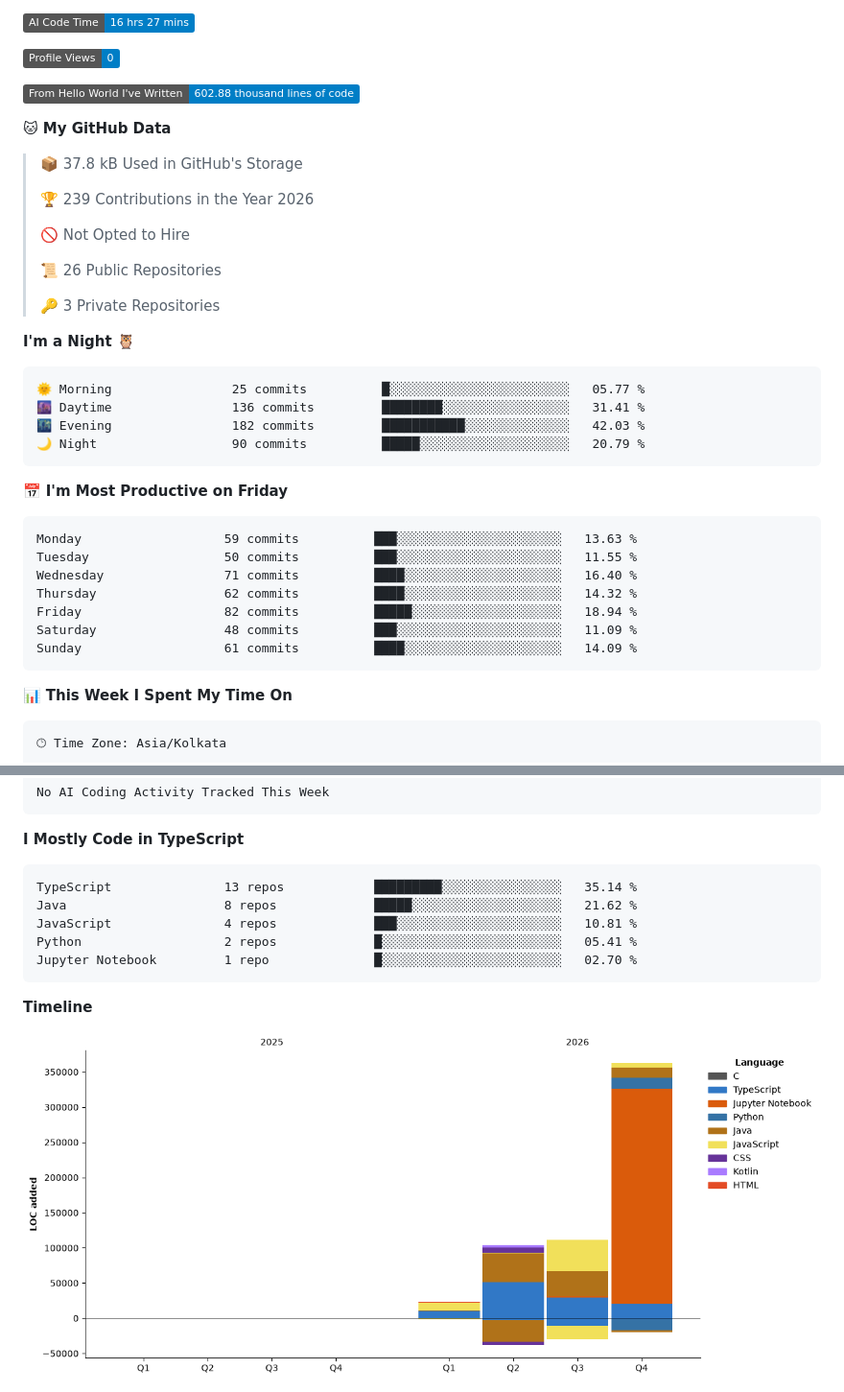
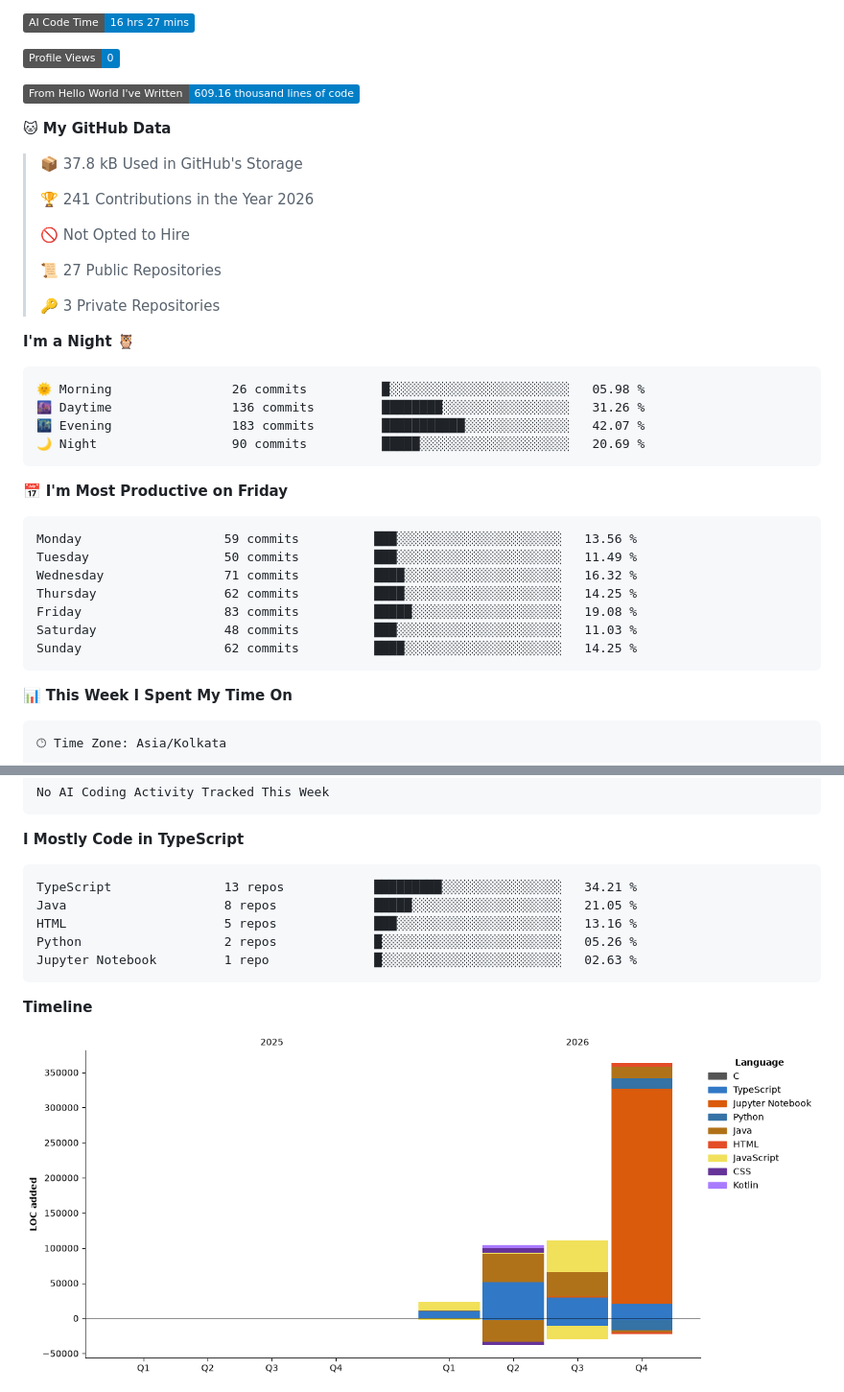
Before and after one commit to TheNobady/TheNobady, a Markdown page: README.md, 2 parts joined by grey strips. Shown at 96% size. GitHub-like rendering; pictures changed too: assets/bar_graph.png; badges without logos.

Commit message:
Updated dev metrics

````diff
--- a/README.md
+++ b/README.md
@@ -95,38 +95,38 @@ public class Ojas implements BackendEngineer {
 
 ![Profile Views](http://img.shields.io/badge/Profile%20Views-0-blue?style=flat)
 
-![Lines of code](https://img.shields.io/badge/From%20Hello%20World%20I%27ve%20Written-602.88%20thousand%20lines%20of%20code-blue?style=flat)
+![Lines of code](https://img.shields.io/badge/From%20Hello%20World%20I%27ve%20Written-609.16%20thousand%20lines%20of%20code-blue?style=flat)
 
 **🐱 My GitHub Data**
 
 > 📦 37.8 kB Used in GitHub's Storage
  >
-> 🏆 239 Contributions in the Year 2026
+> 🏆 241 Contributions in the Year 2026
  >
 > 🚫 Not Opted to Hire
  >
-> 📜 26 Public Repositories
+> 📜 27 Public Repositories
  >
 > 🔑 3 Private Repositories
  >
 **I'm a Night 🦉**
 
 ```text
-🌞 Morning                25 commits          █░░░░░░░░░░░░░░░░░░░░░░░░   05.77 %
-🌆 Daytime                136 commits         ████████░░░░░░░░░░░░░░░░░   31.41 %
-🌃 Evening                182 commits         ███████████░░░░░░░░░░░░░░   42.03 %
-🌙 Night                  90 commits          █████░░░░░░░░░░░░░░░░░░░░   20.79 %
+🌞 Morning                26 commits          █░░░░░░░░░░░░░░░░░░░░░░░░   05.98 %
+🌆 Daytime                136 commits         ████████░░░░░░░░░░░░░░░░░   31.26 %
+🌃 Evening                183 commits         ███████████░░░░░░░░░░░░░░   42.07 %
+🌙 Night                  90 commits          █████░░░░░░░░░░░░░░░░░░░░   20.69 %
 ```
 📅 **I'm Most Productive on Friday**
 
 ```text
-Monday                   59 commits          ███░░░░░░░░░░░░░░░░░░░░░░   13.63 %
-Tuesday                  50 commits          ███░░░░░░░░░░░░░░░░░░░░░░   11.55 %
-Wednesday                71 commits          ████░░░░░░░░░░░░░░░░░░░░░   16.40 %
-Thursday                 62 commits          ████░░░░░░░░░░░░░░░░░░░░░   14.32 %
-Friday                   82 commits          █████░░░░░░░░░░░░░░░░░░░░   18.94 %
-Saturday                 48 commits          ███░░░░░░░░░░░░░░░░░░░░░░   11.09 %
-Sunday                   61 commits          ████░░░░░░░░░░░░░░░░░░░░░   14.09 %
+Monday                   59 commits          ███░░░░░░░░░░░░░░░░░░░░░░   13.56 %
+Tuesday                  50 commits          ███░░░░░░░░░░░░░░░░░░░░░░   11.49 %
+Wednesday                71 commits          ████░░░░░░░░░░░░░░░░░░░░░   16.32 %
+Thursday                 62 commits          ████░░░░░░░░░░░░░░░░░░░░░   14.25 %
+Friday                   83 commits          █████░░░░░░░░░░░░░░░░░░░░   19.08 %
+Saturday                 48 commits          ███░░░░░░░░░░░░░░░░░░░░░░   11.03 %
+Sunday                   62 commits          ████░░░░░░░░░░░░░░░░░░░░░   14.25 %
 ```
 
 
@@ -154,11 +154,11 @@ No AI Coding Activity Tracked This Week
 **I Mostly Code in TypeScript**
 
 ```text
-TypeScript               13 repos            █████████░░░░░░░░░░░░░░░░   35.14 %
-Java                     8 repos             █████░░░░░░░░░░░░░░░░░░░░   21.62 %
-JavaScript               4 repos             ███░░░░░░░░░░░░░░░░░░░░░░   10.81 %
-Python                   2 repos             █░░░░░░░░░░░░░░░░░░░░░░░░   05.41 %
-Jupyter Notebook         1 repo              █░░░░░░░░░░░░░░░░░░░░░░░░   02.70 %
+TypeScript               13 repos            █████████░░░░░░░░░░░░░░░░   34.21 %
+Java                     8 repos             █████░░░░░░░░░░░░░░░░░░░░   21.05 %
+HTML                     5 repos             ███░░░░░░░░░░░░░░░░░░░░░░   13.16 %
+Python                   2 repos             █░░░░░░░░░░░░░░░░░░░░░░░░   05.26 %
+Jupyter Notebook         1 repo              █░░░░░░░░░░░░░░░░░░░░░░░░   02.63 %
 ```
 
 
````
Also changed, not shown: other parts of README.md (+1 -1 lines).
